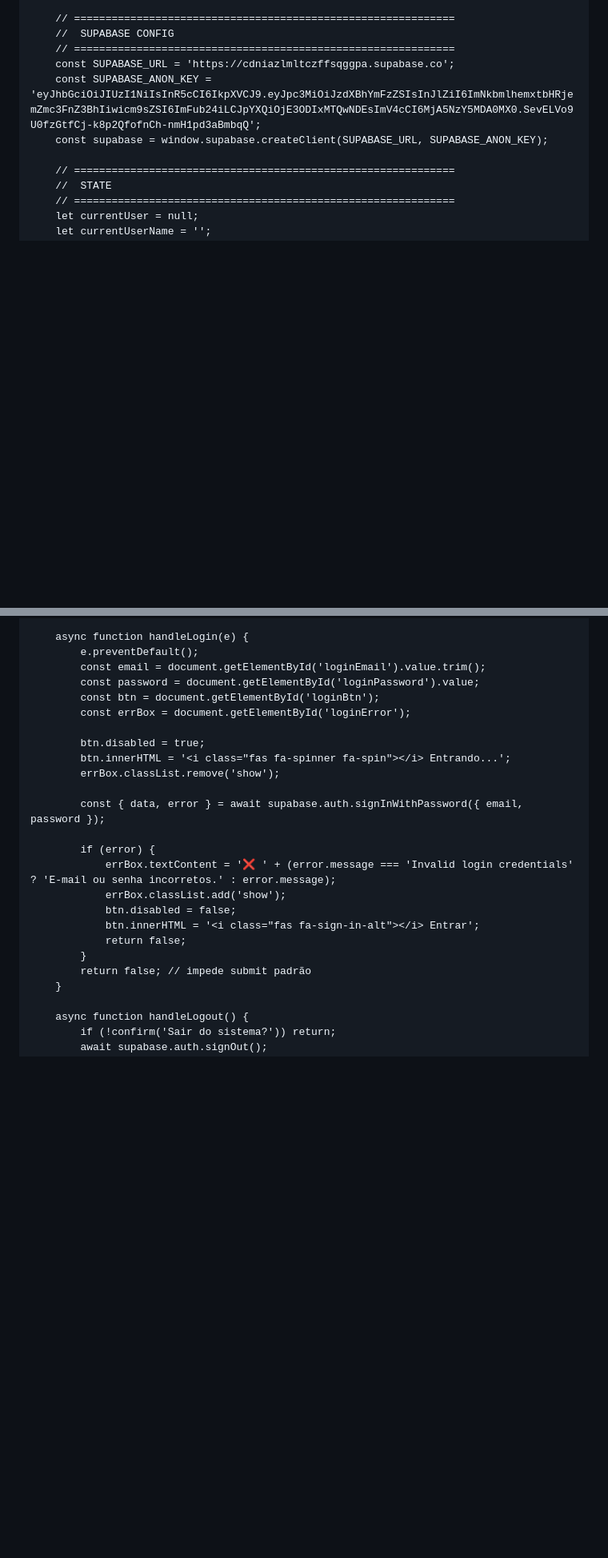
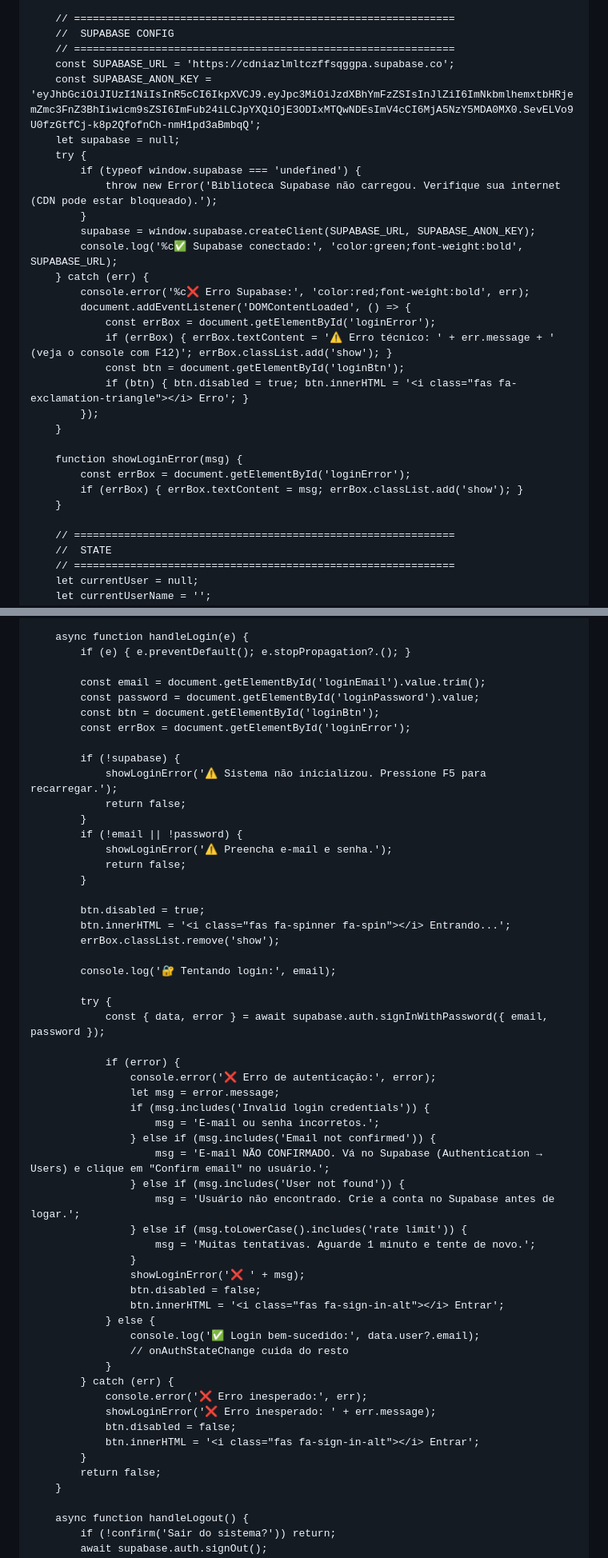
Before and after one commit to wendellscurvello-web/retiro-xerem, a Markdown page: README.md, 2 parts joined by grey strips. Shown at 80% size. GitHub-like rendering; blank space fills up the shorter version.

Commit message:
Improve Supabase client setup and error messages
Refactor Supabase initialization and error handling in login process.

```diff
--- a/README.md
+++ b/README.md
@@ -649,7 +649,27 @@
         // =============================================================
         const SUPABASE_URL = 'https://cdniazlmltczffsqggpa.supabase.co';
         const SUPABASE_ANON_KEY = 'eyJhbGciOiJIUzI1NiIsInR5cCI6IkpXVCJ9.eyJpc3MiOiJzdXBhYmFzZSIsInJlZiI6ImNkbmlhemxtbHRjemZmc3FnZ3BhIiwicm9sZSI6ImFub24iLCJpYXQiOjE3ODIxMTQwNDEsImV4cCI6MjA5NzY5MDA0MX0.SevELVo9U0fzGtfCj-k8p2QfofnCh-nmH1pd3aBmbqQ';
-        const supabase = window.supabase.createClient(SUPABASE_URL, SUPABASE_ANON_KEY);
+        let supabase = null;
+        try {
+            if (typeof window.supabase === 'undefined') {
+                throw new Error('Biblioteca Supabase não carregou. Verifique sua internet (CDN pode estar bloqueado).');
+            }
+            supabase = window.supabase.createClient(SUPABASE_URL, SUPABASE_ANON_KEY);
+            console.log('%c✅ Supabase conectado:', 'color:green;font-weight:bold', SUPABASE_URL);
+        } catch (err) {
+            console.error('%c❌ Erro Supabase:', 'color:red;font-weight:bold', err);
+            document.addEventListener('DOMContentLoaded', () => {
+                const errBox = document.getElementById('loginError');
+                if (errBox) { errBox.textContent = '⚠️ Erro técnico: ' + err.message + ' (veja o console com F12)'; errBox.classList.add('show'); }
+                const btn = document.getElementById('loginBtn');
+                if (btn) { btn.disabled = true; btn.innerHTML = '<i class="fas fa-exclamation-triangle"></i> Erro'; }
+            });
+        }
+
+        function showLoginError(msg) {
+            const errBox = document.getElementById('loginError');
+            if (errBox) { errBox.textContent = msg; errBox.classList.add('show'); }
+        }
 
         // =============================================================
         //  STATE
@@ -762,26 +782,57 @@
         }
 
         async function handleLogin(e) {
-            e.preventDefault();
+            if (e) { e.preventDefault(); e.stopPropagation?.(); }
+
             const email = document.getElementById('loginEmail').value.trim();
             const password = document.getElementById('loginPassword').value;
             const btn = document.getElementById('loginBtn');
             const errBox = document.getElementById('loginError');
 
+            if (!supabase) {
+                showLoginError('⚠️ Sistema não inicializou. Pressione F5 para recarregar.');
+                return false;
+            }
+            if (!email || !password) {
+                showLoginError('⚠️ Preencha e-mail e senha.');
+                return false;
+            }
+
             btn.disabled = true;
             btn.innerHTML = '<i class="fas fa-spinner fa-spin"></i> Entrando...';
             errBox.classList.remove('show');
 
-            const { data, error } = await supabase.auth.signInWithPassword({ email, password });
-
-            if (error) {
-                errBox.textContent = '❌ ' + (error.message === 'Invalid login credentials' ? 'E-mail ou senha incorretos.' : error.message);
-                errBox.classList.add('show');
+            console.log('🔐 Tentando login:', email);
+
+            try {
+                const { data, error } = await supabase.auth.signInWithPassword({ email, password });
+
+                if (error) {
+                    console.error('❌ Erro de autenticação:', error);
+                    let msg = error.message;
+                    if (msg.includes('Invalid login credentials')) {
+                        msg = 'E-mail ou senha incorretos.';
+                    } else if (msg.includes('Email not confirmed')) {
+                        msg = 'E-mail NÃO CONFIRMADO. Vá no Supabase (Authentication → Users) e clique em "Confirm email" no usuário.';
+                    } else if (msg.includes('User not found')) {
+                        msg = 'Usuário não encontrado. Crie a conta no Supabase antes de logar.';
+                    } else if (msg.toLowerCase().includes('rate limit')) {
+                        msg = 'Muitas tentativas. Aguarde 1 minuto e tente de novo.';
+                    }
+                    showLoginError('❌ ' + msg);
+                    btn.disabled = false;
+                    btn.innerHTML = '<i class="fas fa-sign-in-alt"></i> Entrar';
+                } else {
+                    console.log('✅ Login bem-sucedido:', data.user?.email);
+                    // onAuthStateChange cuida do resto
+                }
+            } catch (err) {
+                console.error('❌ Erro inesperado:', err);
+                showLoginError('❌ Erro inesperado: ' + err.message);
                 btn.disabled = false;
                 btn.innerHTML = '<i class="fas fa-sign-in-alt"></i> Entrar';
-                return false;
-            }
-            return false; // impede submit padrão
+            }
+            return false;
         }
 
         async function handleLogout() {
```
Also changed, not shown: other parts of README.md (+1 -1 lines).
